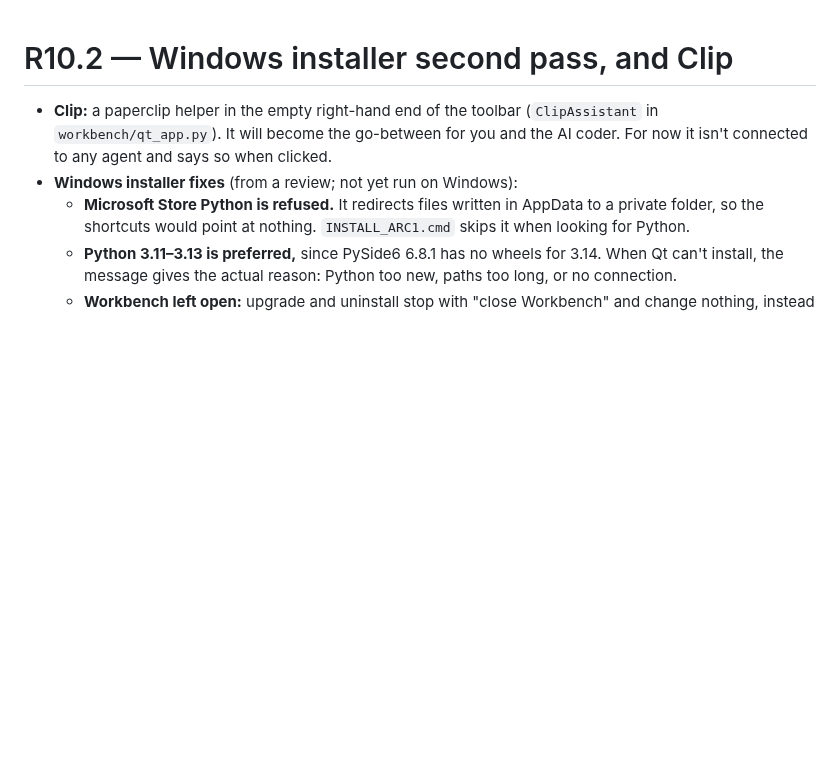
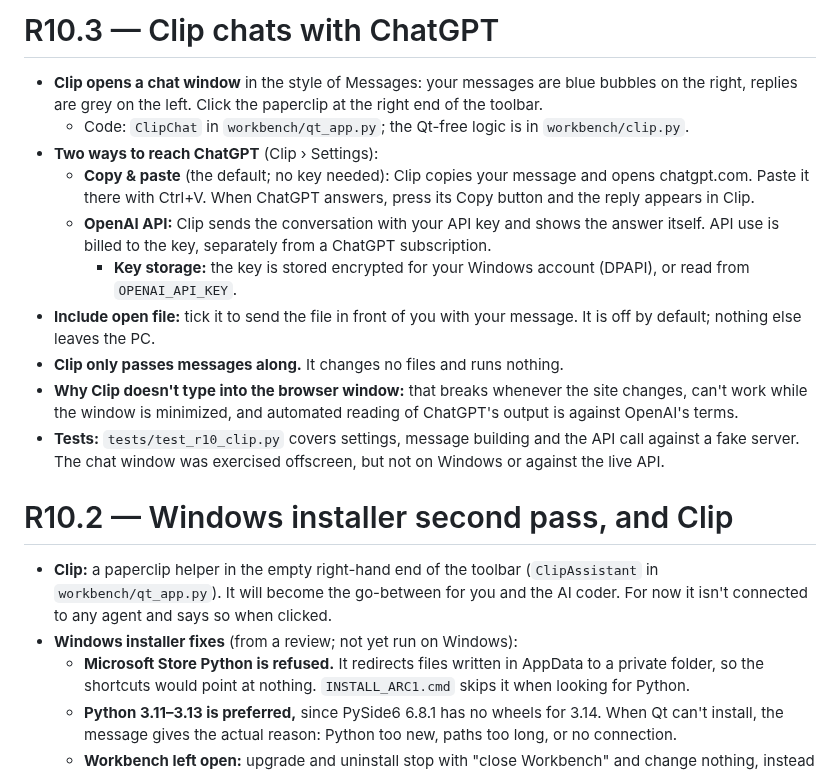
Before and after one commit to c8wf7gt28n-prog/Struthio, a Markdown page: arc1/PATCH_NOTES_R10.md, the part around the change. Drawn GitHub-style; blank space fills up the shorter version.

```diff
--- a/arc1/PATCH_NOTES_R10.md
+++ b/arc1/PATCH_NOTES_R10.md
@@ -1,3 +1,30 @@
+# R10.3 — Clip chats with ChatGPT
+
+- **Clip opens a chat window** in the style of Messages: your messages
+  are blue bubbles on the right, replies are grey on the left. Click the
+  paperclip at the right end of the toolbar.
+  - Code: `ClipChat` in `workbench/qt_app.py`; the Qt-free logic is in
+    `workbench/clip.py`.
+- **Two ways to reach ChatGPT** (Clip › Settings):
+  - **Copy & paste** (the default; no key needed): Clip copies your message
+    and opens chatgpt.com. Paste it there with Ctrl+V. When ChatGPT
+    answers, press its Copy button and the reply appears in Clip.
+  - **OpenAI API:** Clip sends the conversation with your API key and shows
+    the answer itself. API use is billed to the key, separately from a
+    ChatGPT subscription.
+    - **Key storage:** the key is stored encrypted for your Windows account
+      (DPAPI), or read from `OPENAI_API_KEY`.
+- **Include open file:** tick it to send the file in front of you with
+  your message. It is off by default; nothing else leaves the PC.
+- **Clip only passes messages along.** It changes no files and runs
+  nothing.
+- **Why Clip doesn't type into the browser window:** that breaks whenever
+  the site changes, can't work while the window is minimized, and
+  automated reading of ChatGPT's output is against OpenAI's terms.
+- **Tests:** `tests/test_r10_clip.py` covers settings, message building and
+  the API call against a fake server. The chat window was exercised
+  offscreen, but not on Windows or against the live API.
+
 # R10.2 — Windows installer second pass, and Clip
 
 - **Clip:** a paperclip helper in the empty right-hand end of the toolbar
```
Also changed, not shown: arc1/docs/WORKBENCH_R10.md (+24 -0 lines), arc1/docs/assets/workbench_r10_7_clip.png (added), 4 other files.
